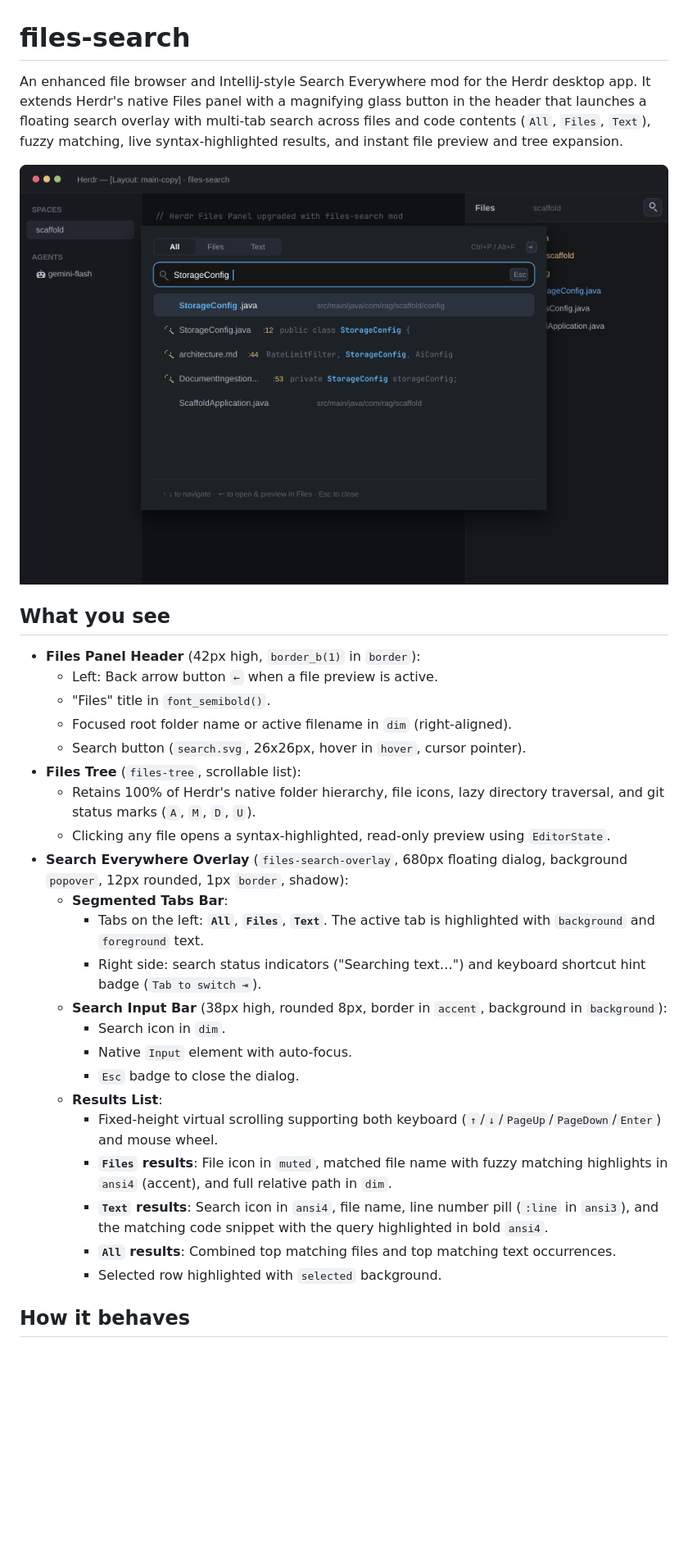
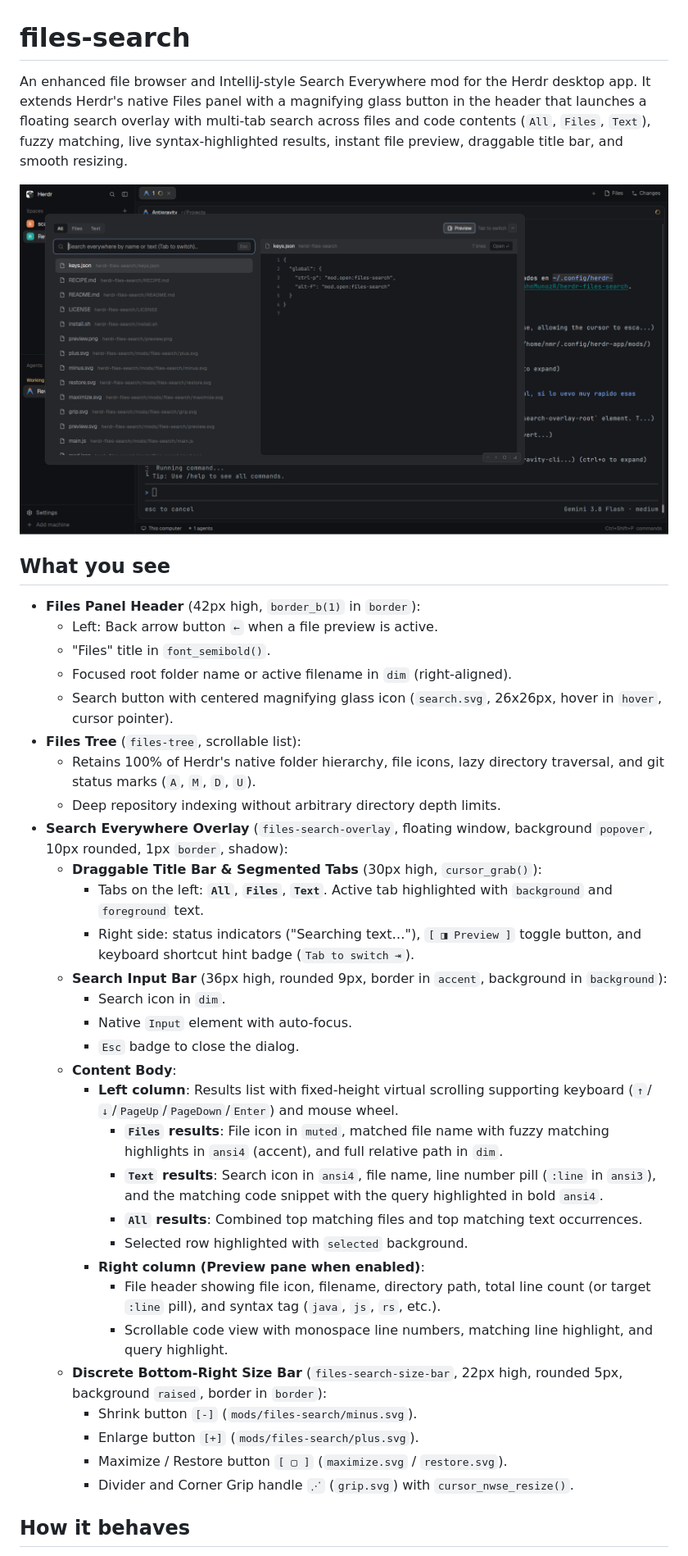
Before and after one commit to JohnMunozR/herdr-files-search, a Markdown page: RECIPE.md, the part around one of its changes. Shown at 82% size. GitHub-like rendering; pictures changed too: preview.png; blank space fills up the shorter version.

```diff
--- a/RECIPE.md
+++ b/RECIPE.md
@@ -1,6 +1,6 @@
 # files-search
 
-An enhanced file browser and IntelliJ-style Search Everywhere mod for the Herdr desktop app. It extends Herdr's native Files panel with a magnifying glass button in the header that launches a floating search overlay with multi-tab search across files and code contents (`All`, `Files`, `Text`), fuzzy matching, live syntax-highlighted results, and instant file preview and tree expansion.
+An enhanced file browser and IntelliJ-style Search Everywhere mod for the Herdr desktop app. It extends Herdr's native Files panel with a magnifying glass button in the header that launches a floating search overlay with multi-tab search across files and code contents (`All`, `Files`, `Text`), fuzzy matching, live syntax-highlighted results, instant file preview, draggable title bar, and smooth resizing.
 
 ![files-search](preview.png)
 
@@ -10,24 +10,32 @@ An enhanced file browser and IntelliJ-style Search Everywhere mod for the Herdr
   - Left: Back arrow button `←` when a file preview is active.
   - "Files" title in `font_semibold()`.
   - Focused root folder name or active filename in `dim` (right-aligned).
-  - Search button (`search.svg`, 26x26px, hover in `hover`, cursor pointer).
+  - Search button with centered magnifying glass icon (`search.svg`, 26x26px, hover in `hover`, cursor pointer).
 - **Files Tree** (`files-tree`, scrollable list):
   - Retains 100% of Herdr's native folder hierarchy, file icons, lazy directory traversal, and git status marks (`A`, `M`, `D`, `U`).
-  - Clicking any file opens a syntax-highlighted, read-only preview using `EditorState`.
-- **Search Everywhere Overlay** (`files-search-overlay`, 680px floating dialog, background `popover`, 12px rounded, 1px `border`, shadow):
-  - **Segmented Tabs Bar**:
-    - Tabs on the left: **`All`**, **`Files`**, **`Text`**. The active tab is highlighted with `background` and `foreground` text.
-    - Right side: search status indicators ("Searching text…") and keyboard shortcut hint badge (`Tab to switch ⇥`).
-  - **Search Input Bar** (38px high, rounded 8px, border in `accent`, background in `background`):
+  - Deep repository indexing without arbitrary directory depth limits.
+- **Search Everywhere Overlay** (`files-search-overlay`, floating window, background `popover`, 10px rounded, 1px `border`, shadow):
+  - **Draggable Title Bar & Segmented Tabs** (30px high, `cursor_grab()`):
+    - Tabs on the left: **`All`**, **`Files`**, **`Text`**. Active tab highlighted with `background` and `foreground` text.
+    - Right side: status indicators ("Searching text…"), `[ ◨ Preview ]` toggle button, and keyboard shortcut hint badge (`Tab to switch ⇥`).
+  - **Search Input Bar** (36px high, rounded 9px, border in `accent`, background in `background`):
     - Search icon in `dim`.
     - Native `Input` element with auto-focus.
     - `Esc` badge to close the dialog.
-  - **Results List**:
-    - Fixed-height virtual scrolling supporting both keyboard (`↑`/`↓`/`PageUp`/`PageDown`/`Enter`) and mouse wheel.
-    - **`Files` results**: File icon in `muted`, matched file name with fuzzy matching highlights in `ansi4` (accent), and full relative path in `dim`.
-    - **`Text` results**: Search icon in `ansi4`, file name, line number pill (`:line` in `ansi3`), and the matching code snippet with the query highlighted in bold `ansi4`.
-    - **`All` results**: Combined top matching files and top matching text occurrences.
-    - Selected row highlighted with `selected` background.
+  - **Content Body**:
+    - **Left column**: Results list with fixed-height virtual scrolling supporting keyboard (`↑`/`↓`/`PageUp`/`PageDown`/`Enter`) and mouse wheel.
+      - **`Files` results**: File icon in `muted`, matched file name with fuzzy matching highlights in `ansi4` (accent), and full relative path in `dim`.
+      - **`Text` results**: Search icon in `ansi4`, file name, line number pill (`:line` in `ansi3`), and the matching code snippet with the query highlighted in bold `ansi4`.
+      - **`All` results**: Combined top matching files and top matching text occurrences.
+      - Selected row highlighted with `selected` background.
+    - **Right column (Preview pane when enabled)**:
+      - File header showing file icon, filename, directory path, total line count (or target `:line` pill), and syntax tag (`java`, `js`, `rs`, etc.).
+      - Scrollable code view with monospace line numbers, matching line highlight, and query highlight.
+  - **Discrete Bottom-Right Size Bar** (`files-search-size-bar`, 22px high, rounded 5px, background `raised`, border in `border`):
+    - Shrink button `[-]` (`mods/files-search/minus.svg`).
+    - Enlarge button `[+]` (`mods/files-search/plus.svg`).
+    - Maximize / Restore button `[ ▢ ]` (`maximize.svg` / `restore.svg`).
+    - Divider and Corner Grip handle `⋰` (`grip.svg`) with `cursor_nwse_resize()`.
 
 ## How it behaves
 
```
Also changed, not shown: other parts of RECIPE.md (+42 -12 lines), README.md (+50 -17 lines), 1 other file.
